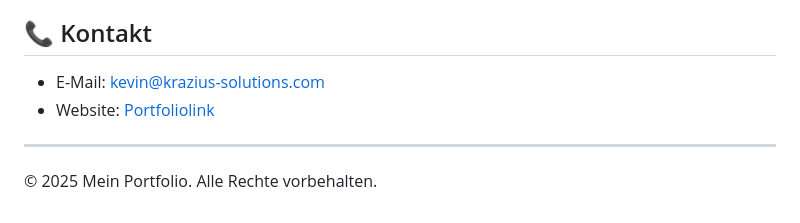
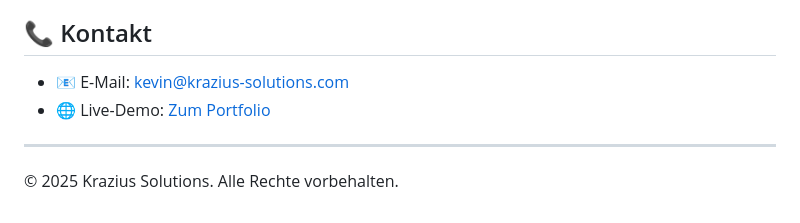
Before and after one commit to IU-Webprogrammierung/webprogrammierung-dieKrake, a Markdown page: README.md, the part around one of its changes. GitHub-like rendering.

```diff
--- a/README.md
+++ b/README.md
@@ -133,9 +154,9 @@ function includeHTML(elementId, file) {
 
 ## 📞 Kontakt
 
-- E-Mail: kevin@krazius-solutions.com
-- Website: [Portfoliolink](https://iu-webprogrammierung.github.io/webprogrammierung-dieKrake/)
+- 📧 E-Mail: [kevin@krazius-solutions.com](mailto:kevin@krazius-solutions.com)
+- 🌐 Live-Demo: [Zum Portfolio](https://iu-webprogrammierung.github.io/webprogrammierung-dieKrake/)
 
 ---
 
-© 2025 Mein Portfolio. Alle Rechte vorbehalten.
+© 2025 Krazius Solutions. Alle Rechte vorbehalten.
```
Also changed, not shown: other parts of README.md (+104 -83 lines).
